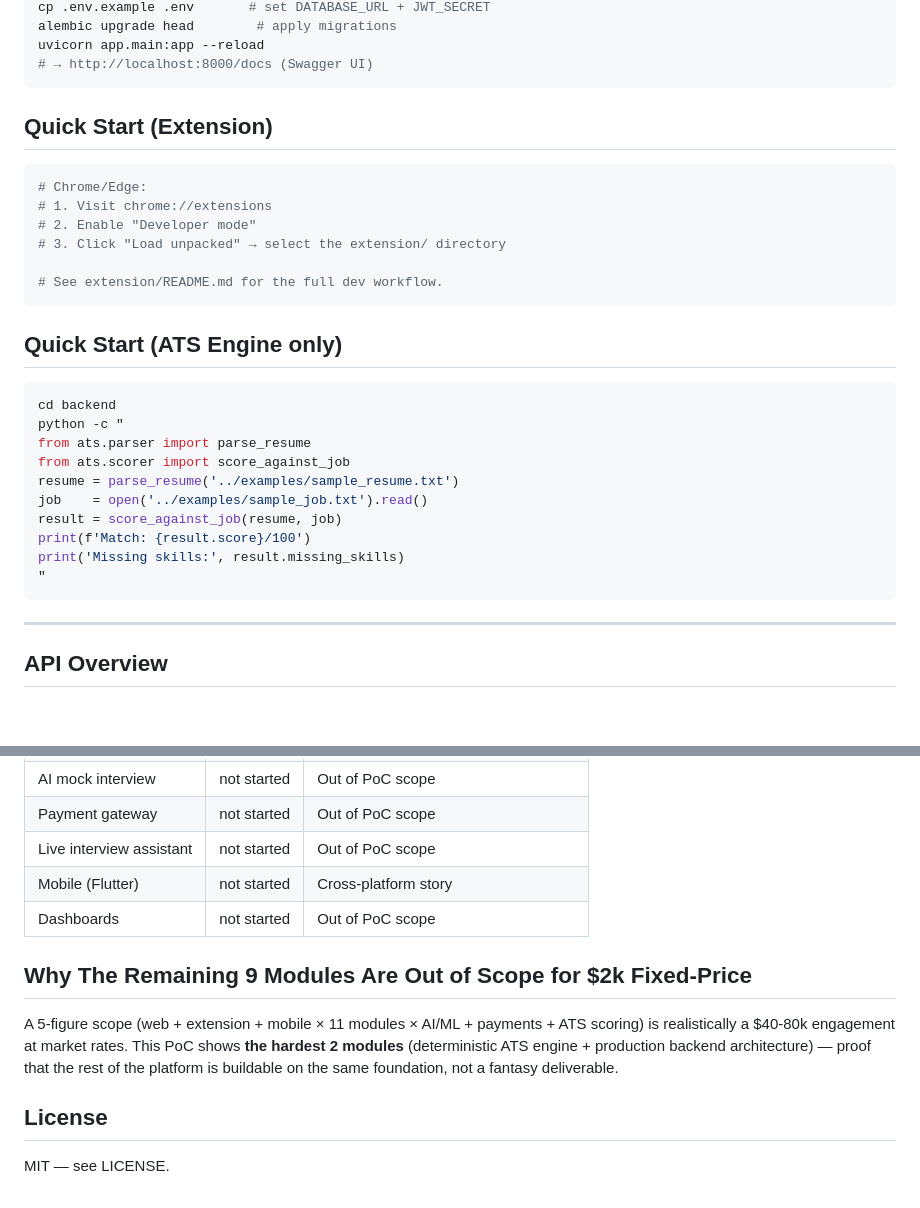
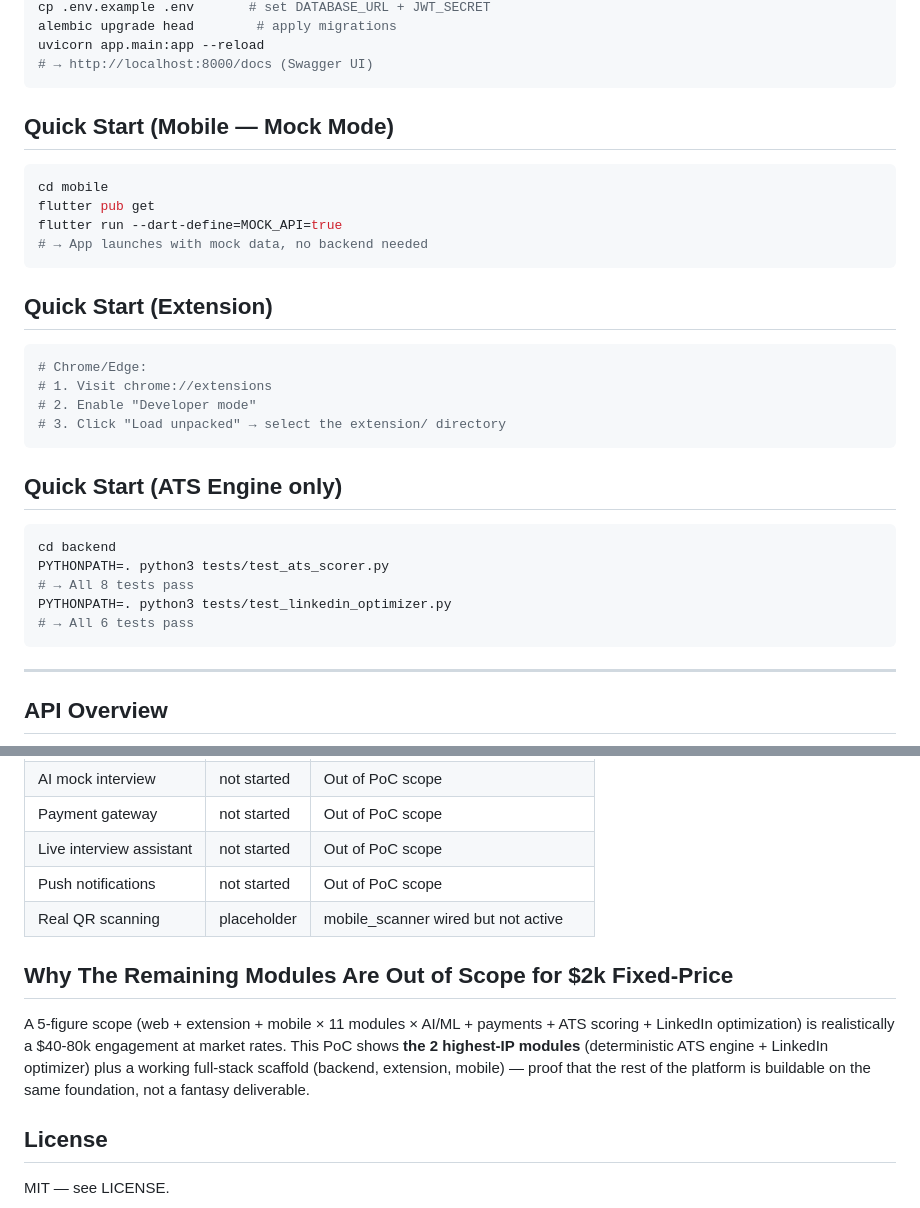
Before and after one commit to 9KMan/JOB-20260605141311-000074, a Markdown page: README.md, 2 parts joined by grey strips. Drawn GitHub-style; blank space fills up the shorter version.

````diff
--- a/README.md
+++ b/README.md
@@ -47,6 +73,15 @@ cp .env.example .env       # set DATABASE_URL + JWT_SECRET
 alembic upgrade head        # apply migrations
 uvicorn app.main:app --reload
 # → http://localhost:8000/docs (Swagger UI)
+```
+
+## Quick Start (Mobile — Mock Mode)
+
+```bash
+cd mobile
+flutter pub get
+flutter run --dart-define=MOCK_API=true
+# → App launches with mock data, no backend needed
 ```
 
 ## Quick Start (Extension)
@@ -56,23 +91,16 @@ uvicorn app.main:app --reload
 # 1. Visit chrome://extensions
 # 2. Enable "Developer mode"
 # 3. Click "Load unpacked" → select the extension/ directory
-
-# See extension/README.md for the full dev workflow.
 ```
 
 ## Quick Start (ATS Engine only)
 
 ```bash
 cd backend
-python -c "
-from ats.parser import parse_resume
-from ats.scorer import score_against_job
-resume = parse_resume('../examples/sample_resume.txt')
-job    = open('../examples/sample_job.txt').read()
-result = score_against_job(resume, job)
-print(f'Match: {result.score}/100')
-print('Missing skills:', result.missing_skills)
-"
+PYTHONPATH=. python3 tests/test_ats_scorer.py
+# → All 8 tests pass
+PYTHONPATH=. python3 tests/test_linkedin_optimizer.py
+# → All 6 tests pass
 ```
 
 ---
@@ -153,16 +204,17 @@ etc.) without rewrites.
 | AI mock interview | not started | Out of PoC scope |
 | Payment gateway | not started | Out of PoC scope |
 | Live interview assistant | not started | Out of PoC scope |
-| Mobile (Flutter) | not started | Cross-platform story |
-| Dashboards | not started | Out of PoC scope |
+| Push notifications | not started | Out of PoC scope |
+| Real QR scanning | placeholder | mobile_scanner wired but not active |
 
-## Why The Remaining 9 Modules Are Out of Scope for $2k Fixed-Price
+## Why The Remaining Modules Are Out of Scope for $2k Fixed-Price
 
 A 5-figure scope (web + extension + mobile × 11 modules × AI/ML + payments +
-ATS scoring) is realistically a $40-80k engagement at market rates. This PoC
-shows **the hardest 2 modules** (deterministic ATS engine + production backend
-architecture) — proof that the rest of the platform is buildable on the same
-foundation, not a fantasy deliverable.
+ATS scoring + LinkedIn optimization) is realistically a $40-80k engagement
+at market rates. This PoC shows **the 2 highest-IP modules** (deterministic
+ATS engine + LinkedIn optimizer) plus a working full-stack scaffold
+(backend, extension, mobile) — proof that the rest of the platform is
+buildable on the same foundation, not a fantasy deliverable.
 
 ## License
 
````
Also changed, not shown: other parts of README.md (+94 -45 lines).
